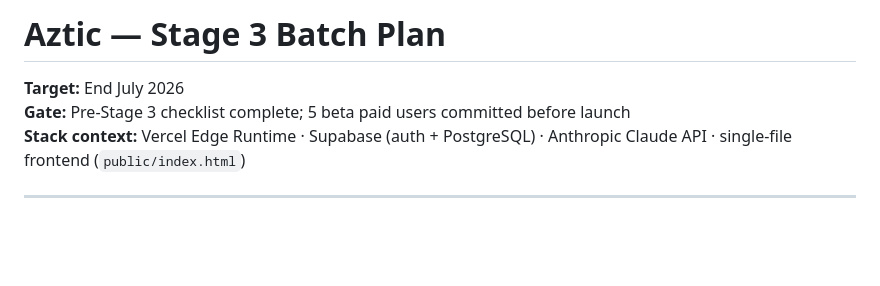
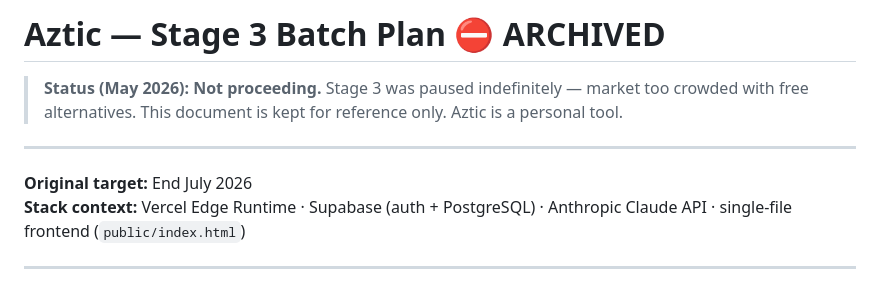
Before and after one commit to Aztcodes/Stock-Risk-Dashboard, a Markdown page: stage3_batches.md, the part around the change. Rendered like a GitHub page; blank space fills up the shorter version.

```diff
--- a/stage3_batches.md
+++ b/stage3_batches.md
@@ -1,7 +1,10 @@
-# Aztic — Stage 3 Batch Plan
+# Aztic — Stage 3 Batch Plan ⛔ ARCHIVED
 
-**Target:** End July 2026
-**Gate:** Pre-Stage 3 checklist complete; 5 beta paid users committed before launch
+> **Status (May 2026): Not proceeding.** Stage 3 was paused indefinitely — market too crowded with free alternatives. This document is kept for reference only. Aztic is a personal tool.
+
+---
+
+**Original target:** End July 2026
 **Stack context:** Vercel Edge Runtime · Supabase (auth + PostgreSQL) · Anthropic Claude API · single-file frontend (`public/index.html`)
 
 ---
```
Also changed, not shown: CLAUDE.md (+1 -3 lines), ROADMAP.md (+12 -36 lines).
